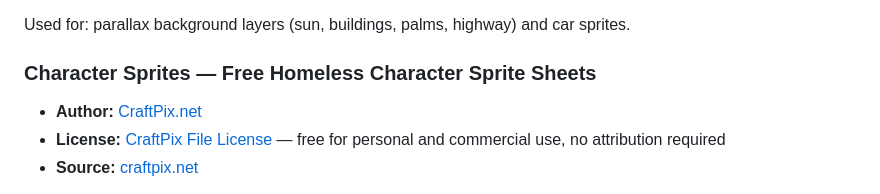
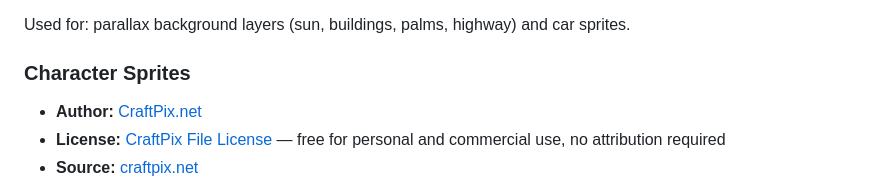
Before and after one commit to bnjy/california-cruiser-game, a Markdown page: README.md, the part around the change. GitHub-like rendering.

```diff
--- a/README.md
+++ b/README.md
@@ -75,7 +75,7 @@ A pixel-art side-scrolling action game built with Phaser 3. Drive a red sports c
 
 Used for: parallax background layers (sun, buildings, palms, highway) and car sprites.
 
-### Character Sprites — Free Homeless Character Sprite Sheets
+### Character Sprites
 
 - **Author:** [CraftPix.net](https://craftpix.net)
 - **License:** [CraftPix File License](https://craftpix.net/file-licenses/) — free for personal and commercial use, no attribution required
```
